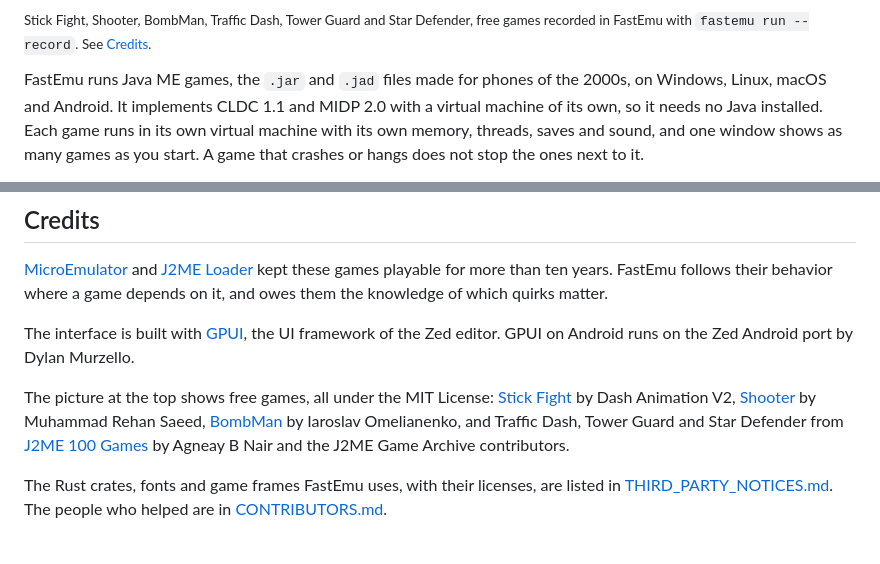
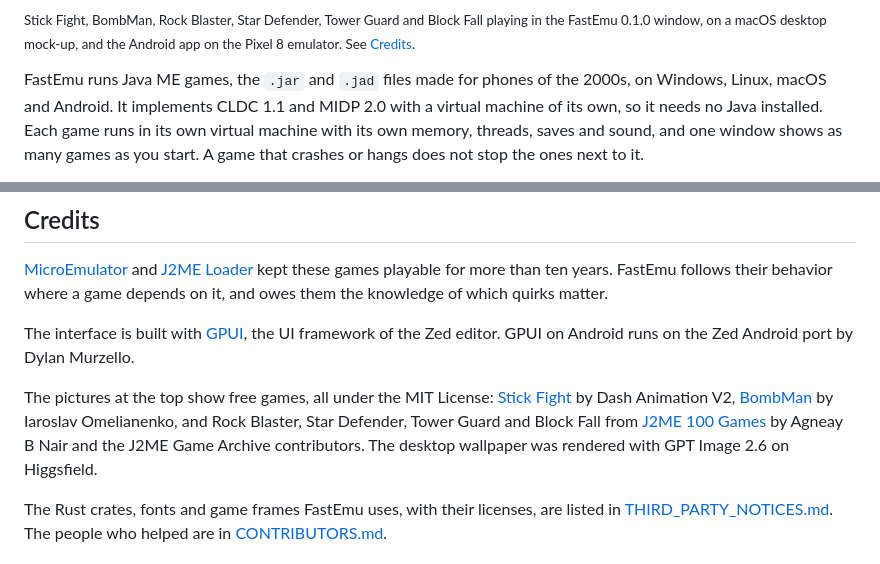
Before and after one commit to fzn0x/FastEmu, a Markdown page: README.md, 2 parts joined by grey strips. GitHub-like rendering.

```diff
--- a/README.md
+++ b/README.md
@@ -22,6 +25,7 @@
 
-<sub>Stick Fight, Shooter, BombMan, Traffic Dash, Tower Guard and Star
-Defender, free games recorded in FastEmu with `fastemu run --record`. See
+<sub>Stick Fight, BombMan, Rock Blaster, Star Defender, Tower Guard and
+Block Fall playing in the FastEmu 0.1.0 window, on a macOS desktop
+mock-up, and the Android app on the Pixel 8 emulator. See
 [Credits](#credits).</sub>
 
 FastEmu runs Java ME games, the `.jar` and `.jad` files made for phones
@@ -177,14 +181,14 @@ The interface is built with [GPUI](https://github.com/zed-industries/zed),
 the UI framework of the Zed editor. GPUI on Android runs on the Zed Android
 port by Dylan Murzello.
 
-The picture at the top shows free games, all under the MIT License:
+The pictures at the top show free games, all under the MIT License:
 [Stick Fight](https://github.com/Dahmalahi/STICK-FIGHT-OFFICIEL-REPO) by
-Dash Animation V2, [Shooter](https://github.com/RehanSaeed/Shooter) by
-Muhammad Rehan Saeed,
+Dash Animation V2,
 [BombMan](https://github.com/yaricom/bombman-RL-AI-J2ME) by Iaroslav
-Omelianenko, and Traffic Dash, Tower Guard and Star Defender from
-[J2ME 100 Games](https://github.com/agneay/j2me-100-games) by Agneay B
-Nair and the J2ME Game Archive contributors.
+Omelianenko, and Rock Blaster, Star Defender, Tower Guard and Block Fall
+from [J2ME 100 Games](https://github.com/agneay/j2me-100-games) by Agneay
+B Nair and the J2ME Game Archive contributors. The desktop wallpaper was
+rendered with GPT Image 2.6 on Higgsfield.
 
 The Rust crates, fonts and game frames FastEmu uses, with their licenses,
 are listed in [THIRD_PARTY_NOTICES.md](THIRD_PARTY_NOTICES.md). The people
```
Also changed, not shown: other parts of README.md (+4 -1 lines), README.id.md (+13 -9 lines), THIRD_PARTY_NOTICES.md (+6 -4 lines), changelog.d/added/82-show-the-app.md (added, +2 -0 lines), docs/images/android.png (added), docs/images/games.png (deleted), 9 other files.
